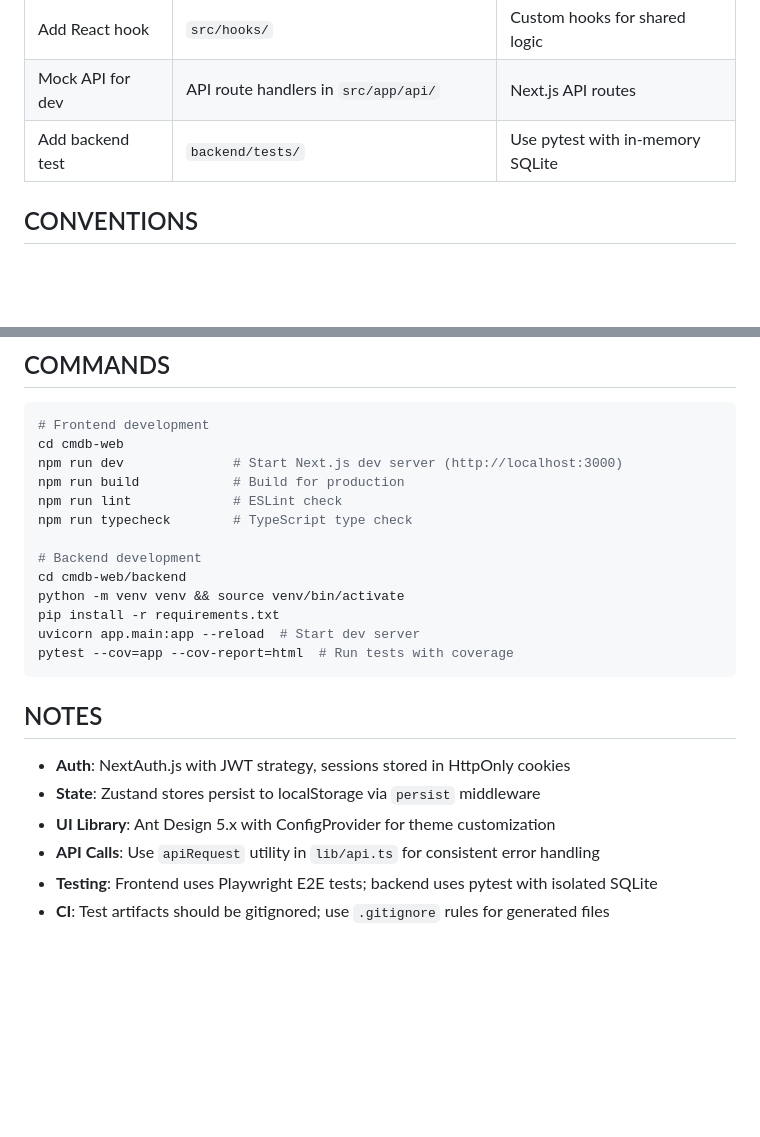
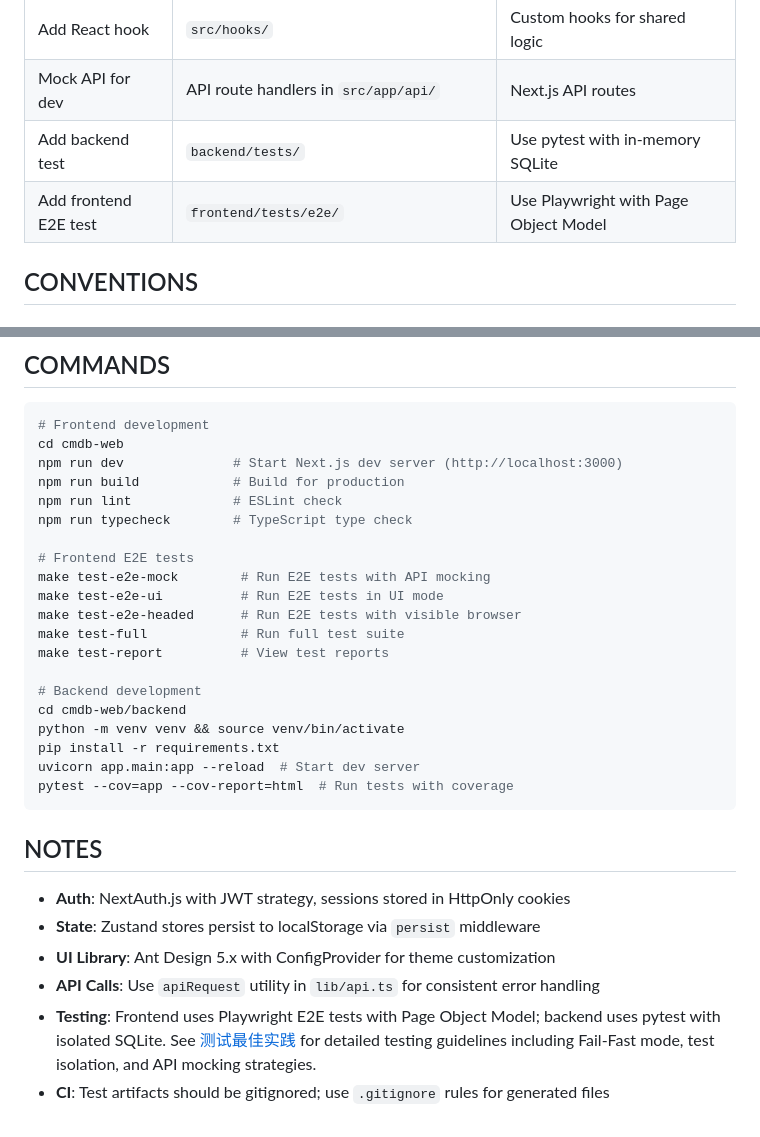
Before and after one commit to buhaiqing/cmdb-web-reactjs, a Markdown page: AGENTS.md, 2 parts joined by grey strips. GitHub-like rendering; blank space fills up the shorter version.

Commit message:
docs: 更新前端E2E测试文档和命令
添加前端E2E测试相关命令至文档
更新测试最佳实践链接和说明

```diff
--- a/AGENTS.md
+++ b/AGENTS.md
@@ -50,6 +50,7 @@ cmdb-web/
 | Add React hook | `src/hooks/` | Custom hooks for shared logic |
 | Mock API for dev | API route handlers in `src/app/api/` | Next.js API routes |
 | Add backend test | `backend/tests/` | Use pytest with in-memory SQLite |
+| Add frontend E2E test | `frontend/tests/e2e/` | Use Playwright with Page Object Model |
 
 ## CONVENTIONS
 
@@ -87,6 +88,13 @@ npm run build            # Build for production
 npm run lint             # ESLint check
 npm run typecheck        # TypeScript type check
 
+# Frontend E2E tests
+make test-e2e-mock        # Run E2E tests with API mocking
+make test-e2e-ui          # Run E2E tests in UI mode
+make test-e2e-headed      # Run E2E tests with visible browser
+make test-full            # Run full test suite
+make test-report          # View test reports
+
 # Backend development
 cd cmdb-web/backend
 python -m venv venv && source venv/bin/activate
@@ -101,5 +109,5 @@ pytest --cov=app --cov-report=html  # Run tests with coverage
 - **State**: Zustand stores persist to localStorage via `persist` middleware
 - **UI Library**: Ant Design 5.x with ConfigProvider for theme customization
 - **API Calls**: Use `apiRequest` utility in `lib/api.ts` for consistent error handling
-- **Testing**: Frontend uses Playwright E2E tests; backend uses pytest with isolated SQLite
+- **Testing**: Frontend uses Playwright E2E tests with Page Object Model; backend uses pytest with isolated SQLite. See [测试最佳实践](docs/test-best-practices.md) for detailed testing guidelines including Fail-Fast mode, test isolation, and API mocking strategies.
 - **CI**: Test artifacts should be gitignored; use `.gitignore` rules for generated files
```
